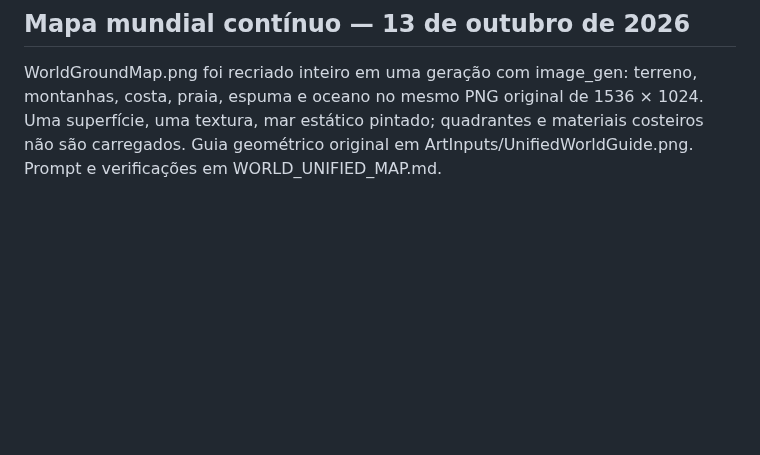
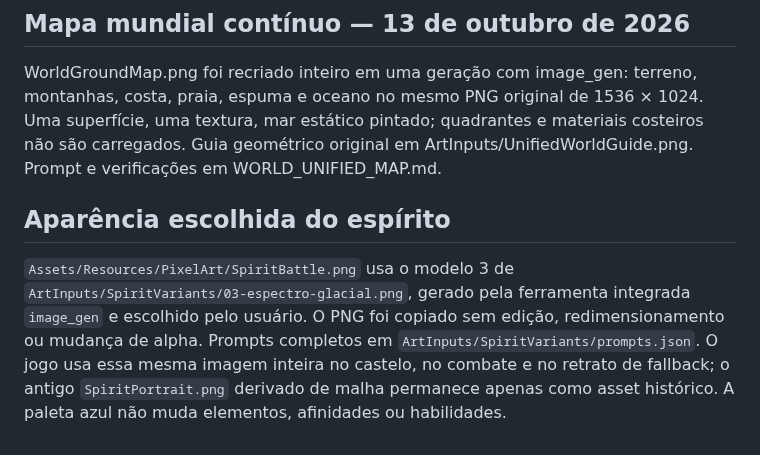
Before and after one commit to RenanPoersch/dragon_quest, a Markdown page: Docs/ASSETS.md, the part around the change. GitHub-like rendering; blank space fills up the shorter version.

```diff
--- a/Docs/ASSETS.md
+++ b/Docs/ASSETS.md
@@ -107,3 +107,7 @@ WorldShoreAtlas.png gerado com image_gen, 1536 × 1024 originais, sem edição p
 
 ## Mapa mundial contínuo — 13 de outubro de 2026
 WorldGroundMap.png foi recriado inteiro em uma geração com image_gen: terreno, montanhas, costa, praia, espuma e oceano no mesmo PNG original de 1536 × 1024. Uma superfície, uma textura, mar estático pintado; quadrantes e materiais costeiros não são carregados. Guia geométrico original em ArtInputs/UnifiedWorldGuide.png. Prompt e verificações em WORLD_UNIFIED_MAP.md.
+
+## Aparência escolhida do espírito
+
+`Assets/Resources/PixelArt/SpiritBattle.png` usa o modelo 3 de `ArtInputs/SpiritVariants/03-espectro-glacial.png`, gerado pela ferramenta integrada `image_gen` e escolhido pelo usuário. O PNG foi copiado sem edição, redimensionamento ou mudança de alpha. Prompts completos em `ArtInputs/SpiritVariants/prompts.json`. O jogo usa essa mesma imagem inteira no castelo, no combate e no retrato de fallback; o antigo `SpiritPortrait.png` derivado de malha permanece apenas como asset histórico. A paleta azul não muda elementos, afinidades ou habilidades.
```
Also changed, not shown: Docs/CASTLE_BOSS_SPRITES.md (+4 -2 lines), Assets/Resources/PixelArt/SpiritBattle.png, 4 other files.
